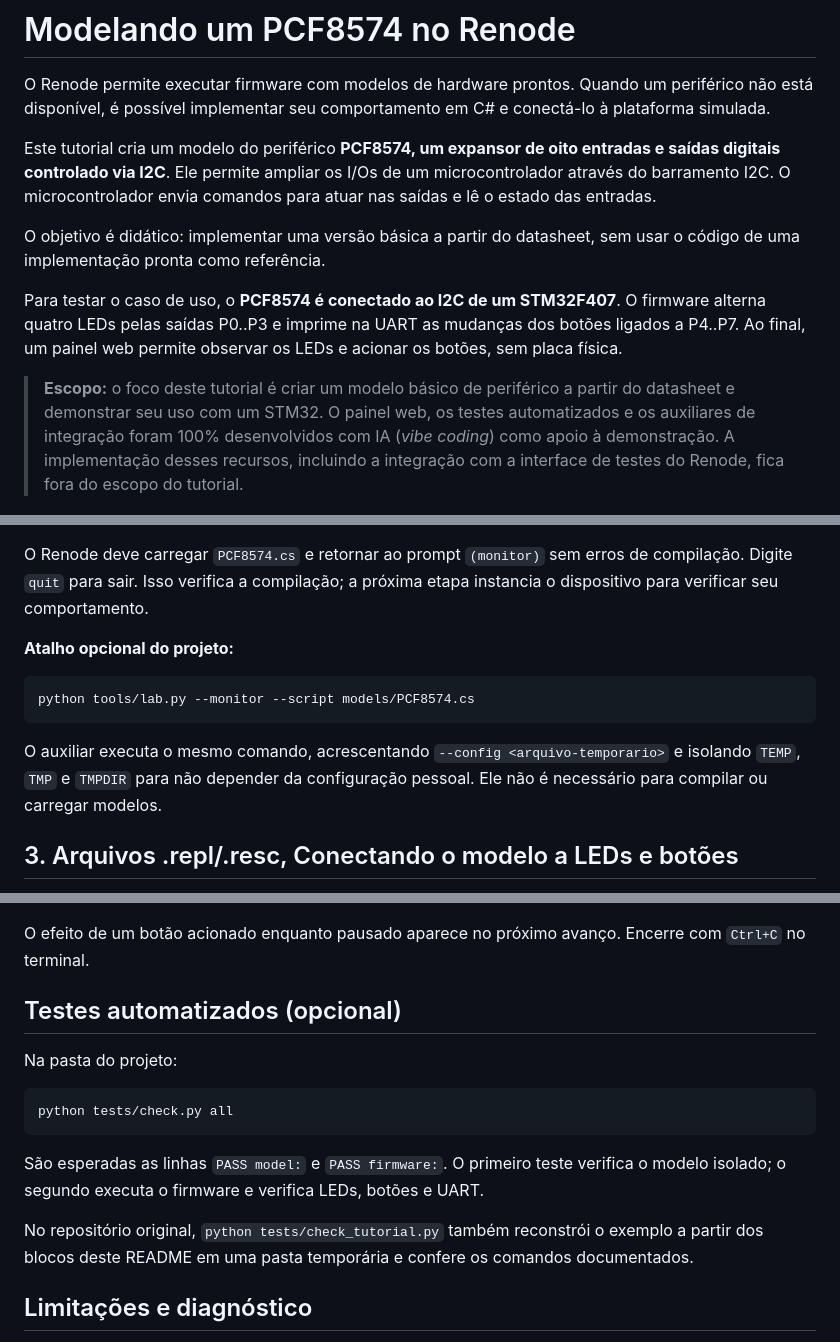
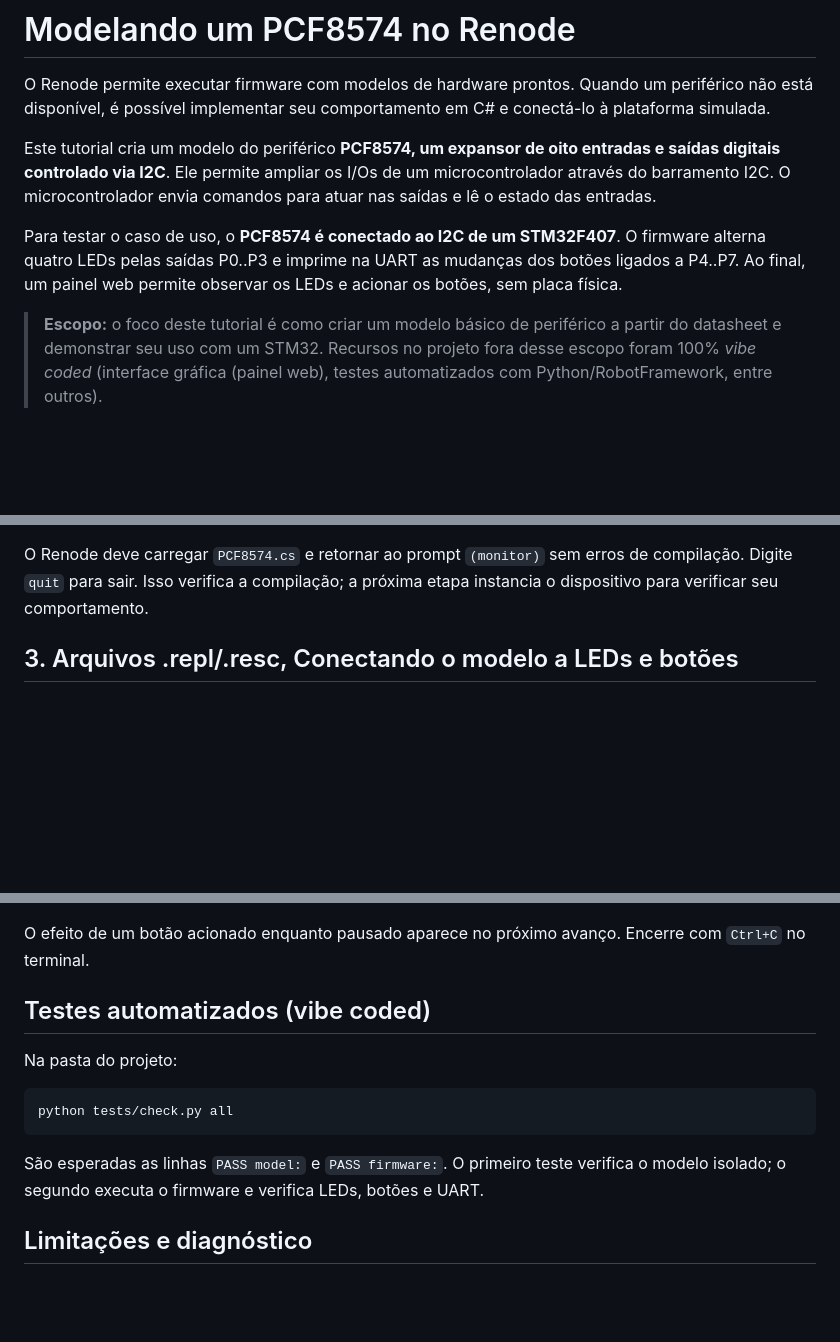
Before and after one commit to moschiel/renode-pcf8574-tutorial, a Markdown page: README.md, 3 parts joined by grey strips. Drawn GitHub-style; blank space fills up the shorter version.

````diff
--- a/README.md
+++ b/README.md
@@ -4,11 +4,9 @@ O Renode permite executar firmware com modelos de hardware prontos. Quando um pe
 
 Este tutorial cria um modelo do periférico **PCF8574, um expansor de oito entradas e saídas digitais controlado via I2C**. Ele permite ampliar os I/Os de um microcontrolador através do barramento I2C. O microcontrolador envia comandos para atuar nas saídas e lê o estado das entradas.
 
-O objetivo é didático: implementar uma versão básica a partir do datasheet, sem usar o código de uma implementação pronta como referência.
-
 Para testar o caso de uso, o **PCF8574 é conectado ao I2C de um STM32F407**. O firmware alterna quatro LEDs pelas saídas P0..P3 e imprime na UART as mudanças dos botões ligados a P4..P7. Ao final, um painel web permite observar os LEDs e acionar os botões, sem placa física.
 
-> **Escopo:** o foco deste tutorial é criar um modelo básico de periférico a partir do datasheet e demonstrar seu uso com um STM32. O painel web, os testes automatizados e os auxiliares de integração foram 100% desenvolvidos com IA (*vibe coding*) como apoio à demonstração. A implementação desses recursos, incluindo a integração com a interface de testes do Renode, fica fora do escopo do tutorial.
+> **Escopo:** o foco deste tutorial é como criar um modelo básico de periférico a partir do datasheet e demonstrar seu uso com um STM32. Recursos no projeto fora desse escopo foram 100% *vibe coded* (interface gráfica (painel web), testes automatizados com Python/RobotFramework, entre outros).
 
 ![Diagrama do modelo PCF8574 conectado ao STM32F407](figures/model.jpg)
 
@@ -211,13 +209,6 @@ include @models/PCF8574.cs
 
 O Renode deve carregar `PCF8574.cs` e retornar ao prompt `(monitor)` sem erros de compilação. Digite `quit` para sair. Isso verifica a compilação; a próxima etapa instancia o dispositivo para verificar seu comportamento.
 
-**Atalho opcional do projeto:**
-
-```sh
-python tools/lab.py --monitor --script models/PCF8574.cs
-```
-
-O auxiliar executa o mesmo comando, acrescentando `--config <arquivo-temporario>` e isolando `TEMP`, `TMP` e `TMPDIR` para não depender da configuração pessoal. Ele não é necessário para compilar ou carregar modelos.
 
 ## 3. Arquivos .repl/.resc, Conectando o modelo a LEDs e botões
 
@@ -764,7 +755,7 @@ O painel é específico deste exemplo. Usa o [servidor remoto de testes do Renod
 
 O efeito de um botão acionado enquanto pausado aparece no próximo avanço. Encerre com `Ctrl+C` no terminal.
 
-## Testes automatizados (opcional)
+## Testes automatizados (vibe coded)
 
 Na pasta do projeto:
 
@@ -773,8 +764,6 @@ python tests/check.py all
 ```
 
 São esperadas as linhas `PASS model:` e `PASS firmware:`. O primeiro teste verifica o modelo isolado; o segundo executa o firmware e verifica LEDs, botões e UART.
-
-No repositório original, `python tests/check_tutorial.py` também reconstrói o exemplo a partir dos blocos deste README em uma pasta temporária e confere os comandos documentados.
 
 ## Limitações e diagnóstico
 
````
Also changed, not shown: other parts of README.md (+3 -3 lines).
